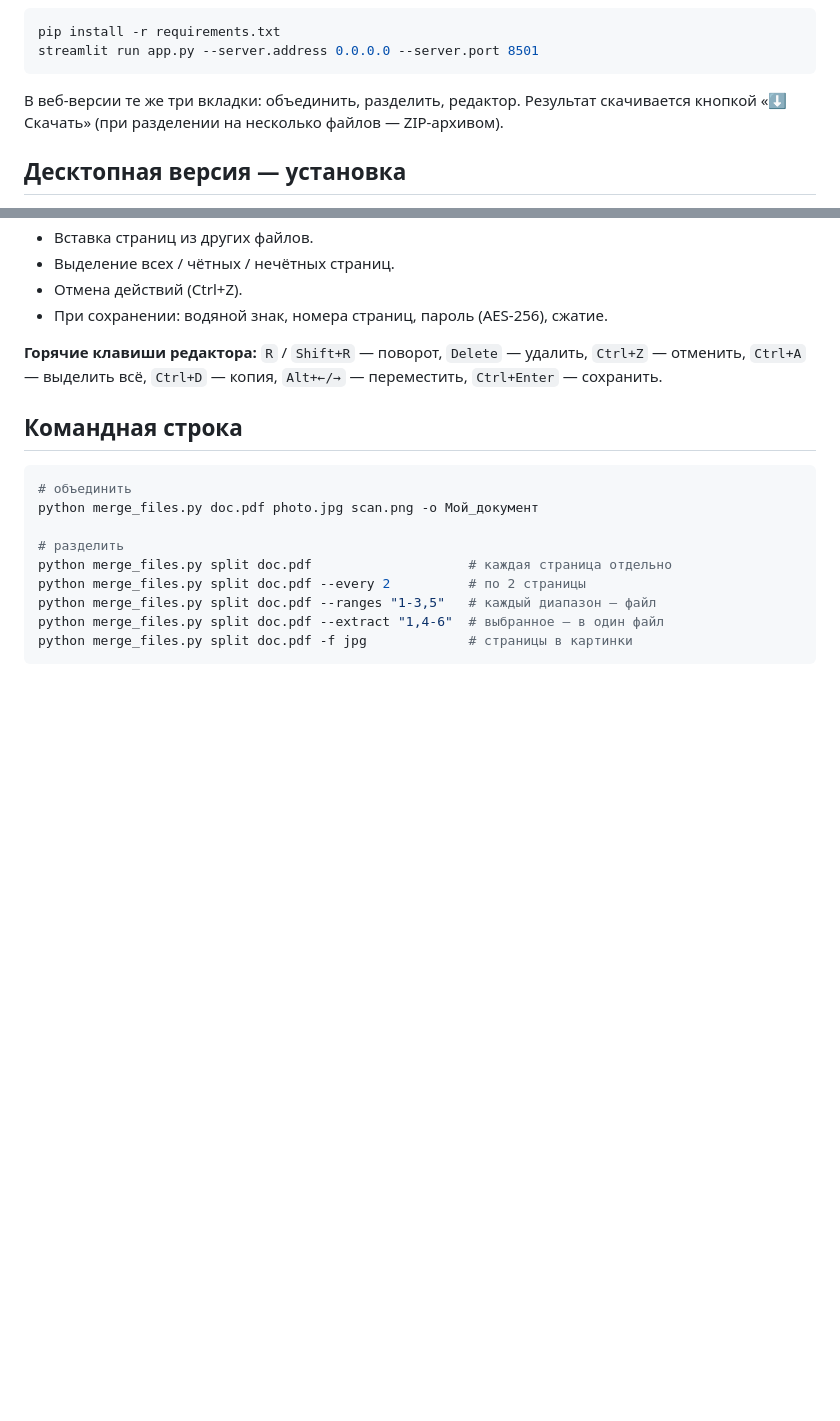
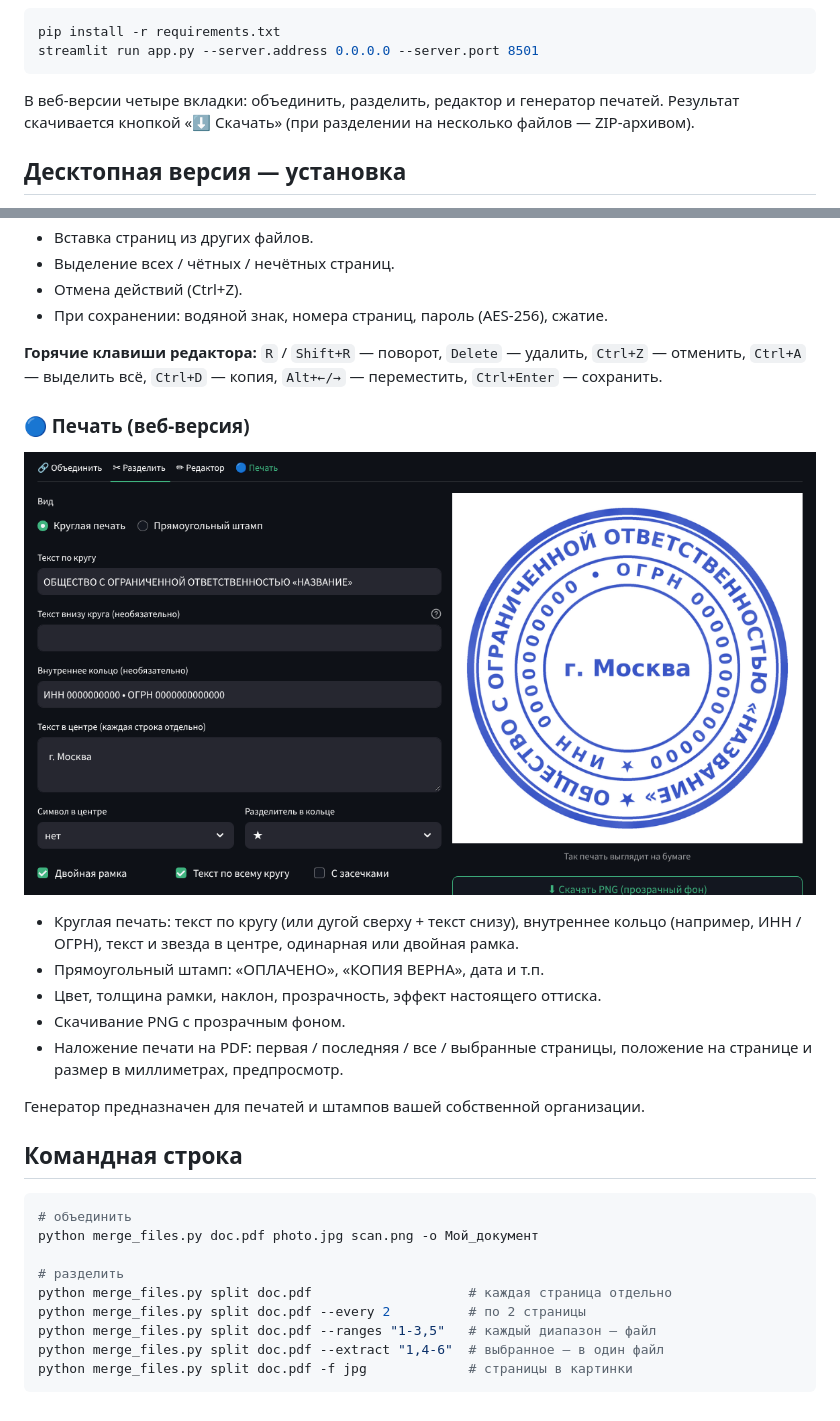
Before and after one commit to timi131/-la_PDF, a Markdown page: README.md, 2 parts joined by grey strips. GitHub-like rendering; pictures changed too: screenshots/stamp.png (added); blank space fills up the shorter version.

````diff
--- a/README.md
+++ b/README.md
@@ -23,7 +23,7 @@ pip install -r requirements.txt
 streamlit run app.py --server.address 0.0.0.0 --server.port 8501
 ```
 
-В веб-версии те же три вкладки: объединить, разделить, редактор.
+В веб-версии четыре вкладки: объединить, разделить, редактор и генератор печатей.
 Результат скачивается кнопкой «⬇ Скачать» (при разделении на несколько файлов — ZIP-архивом).
 
 ## Десктопная версия — установка
@@ -82,6 +82,19 @@ python merge_gui.py
 `Ctrl+Z` — отменить, `Ctrl+A` — выделить всё, `Ctrl+D` — копия,
 `Alt+←/→` — переместить, `Ctrl+Enter` — сохранить.
 
+### 🔵 Печать (веб-версия)
+![Печать](screenshots/stamp.png)
+
+- Круглая печать: текст по кругу (или дугой сверху + текст снизу), внутреннее кольцо
+  (например, ИНН / ОГРН), текст и звезда в центре, одинарная или двойная рамка.
+- Прямоугольный штамп: «ОПЛАЧЕНО», «КОПИЯ ВЕРНА», дата и т.п.
+- Цвет, толщина рамки, наклон, прозрачность, эффект настоящего оттиска.
+- Скачивание PNG с прозрачным фоном.
+- Наложение печати на PDF: первая / последняя / все / выбранные страницы,
+  положение на странице и размер в миллиметрах, предпросмотр.
+
+Генератор предназначен для печатей и штампов вашей собственной организации.
+
 ## Командная строка
 
 ```bash
````
Also changed, not shown: 2 other files.
